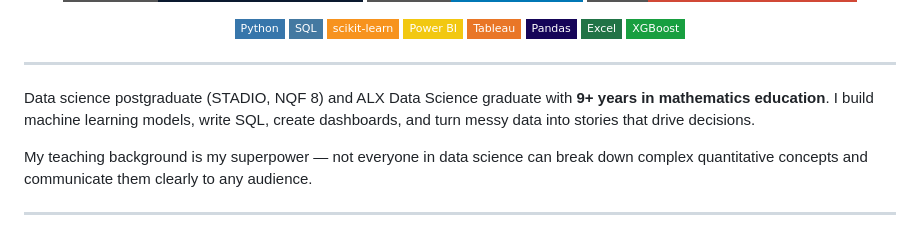
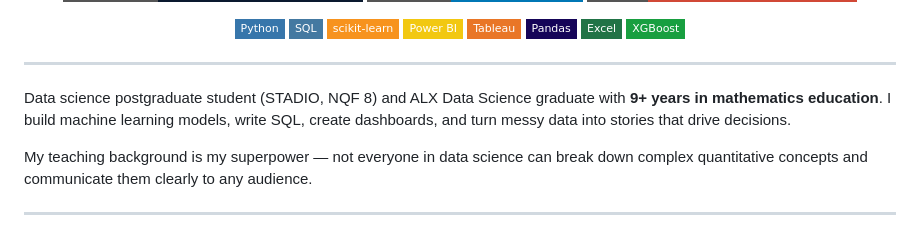
Before and after one commit to vusumuzinkosi/vusumuzinkosi.github.io, a Markdown page: README.md, the part around the change. Rendered like a GitHub page; badges without logos.

Commit message:
Revise description to reflect student status
Updated the description to clarify current status as a student.

```diff
--- a/README.md
+++ b/README.md
@@ -20,7 +20,7 @@
 
 ---
 
-Data science postgraduate (STADIO, NQF 8) and ALX Data Science graduate with **9+ years in mathematics education**. I build machine learning models, write SQL, create dashboards, and turn messy data into stories that drive decisions.
+Data science postgraduate student (STADIO, NQF 8) and ALX Data Science graduate with **9+ years in mathematics education**. I build machine learning models, write SQL, create dashboards, and turn messy data into stories that drive decisions.
 
 My teaching background is my superpower — not everyone in data science can break down complex quantitative concepts and communicate them clearly to any audience.
 
```
